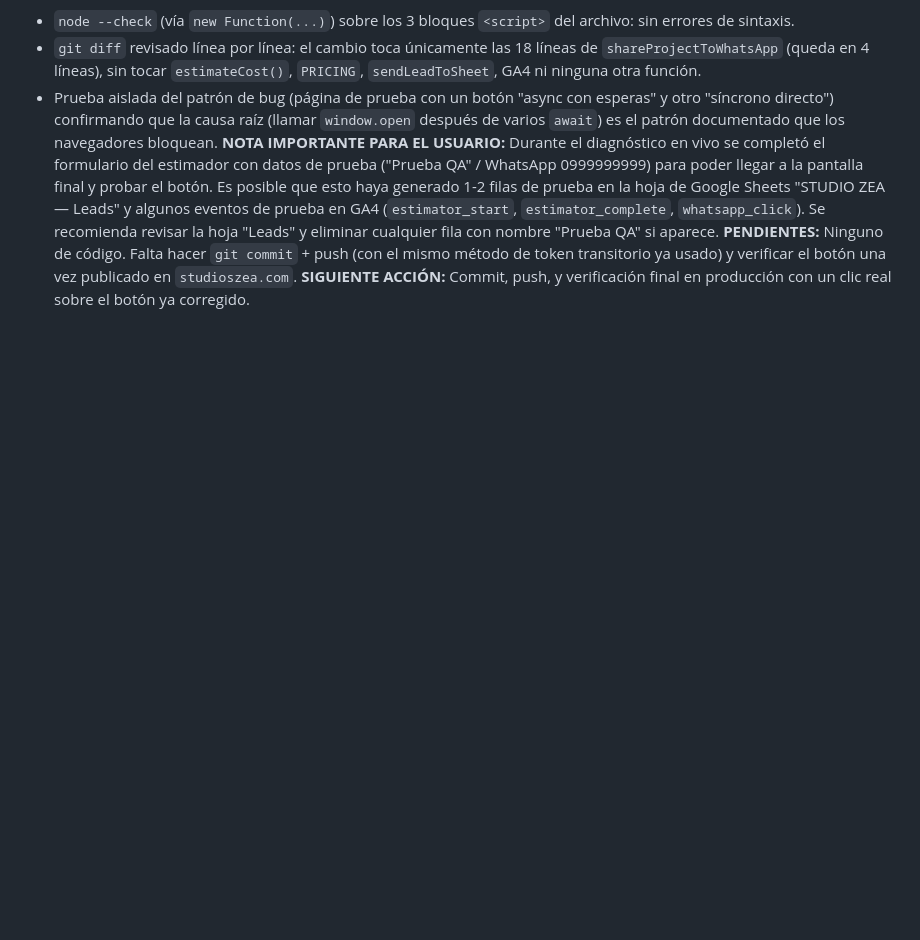
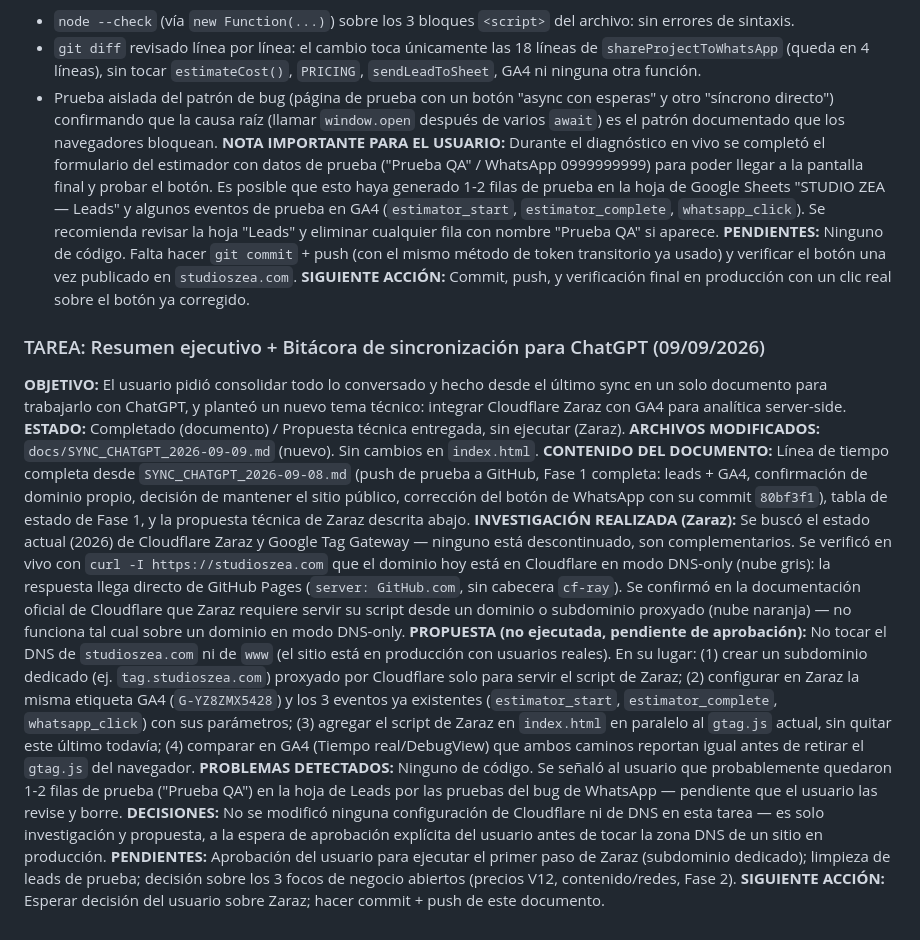
Before and after one commit to zeagino-lab/studio-zea-web, a Markdown page: AGENTS.md, the part around the change. Drawn GitHub-style; blank space fills up the shorter version.

```diff
--- a/AGENTS.md
+++ b/AGENTS.md
@@ -328,3 +328,15 @@ Requieren aprobación explícita del usuario antes de implementar: cambios de pr
 **NOTA IMPORTANTE PARA EL USUARIO:** Durante el diagnóstico en vivo se completó el formulario del estimador con datos de prueba ("Prueba QA" / WhatsApp 0999999999) para poder llegar a la pantalla final y probar el botón. Es posible que esto haya generado 1-2 filas de prueba en la hoja de Google Sheets "STUDIO ZEA — Leads" y algunos eventos de prueba en GA4 (`estimator_start`, `estimator_complete`, `whatsapp_click`). Se recomienda revisar la hoja "Leads" y eliminar cualquier fila con nombre "Prueba QA" si aparece.
 **PENDIENTES:** Ninguno de código. Falta hacer `git commit` + push (con el mismo método de token transitorio ya usado) y verificar el botón una vez publicado en `studioszea.com`.
 **SIGUIENTE ACCIÓN:** Commit, push, y verificación final en producción con un clic real sobre el botón ya corregido.
+
+### TAREA: Resumen ejecutivo + Bitácora de sincronización para ChatGPT (09/09/2026)
+**OBJETIVO:** El usuario pidió consolidar todo lo conversado y hecho desde el último sync en un solo documento para trabajarlo con ChatGPT, y planteó un nuevo tema técnico: integrar Cloudflare Zaraz con GA4 para analítica server-side.
+**ESTADO:** Completado (documento) / Propuesta técnica entregada, sin ejecutar (Zaraz).
+**ARCHIVOS MODIFICADOS:** `docs/SYNC_CHATGPT_2026-09-09.md` (nuevo). Sin cambios en `index.html`.
+**CONTENIDO DEL DOCUMENTO:** Línea de tiempo completa desde `SYNC_CHATGPT_2026-09-08.md` (push de prueba a GitHub, Fase 1 completa: leads + GA4, confirmación de dominio propio, decisión de mantener el sitio público, corrección del botón de WhatsApp con su commit `80bf3f1`), tabla de estado de Fase 1, y la propuesta técnica de Zaraz descrita abajo.
+**INVESTIGACIÓN REALIZADA (Zaraz):** Se buscó el estado actual (2026) de Cloudflare Zaraz y Google Tag Gateway — ninguno está descontinuado, son complementarios. Se verificó en vivo con `curl -I https://studioszea.com` que el dominio hoy está en Cloudflare en modo DNS-only (nube gris): la respuesta llega directo de GitHub Pages (`server: GitHub.com`, sin cabecera `cf-ray`). Se confirmó en la documentación oficial de Cloudflare que Zaraz requiere servir su script desde un dominio o subdominio proxyado (nube naranja) — no funciona tal cual sobre un dominio en modo DNS-only.
+**PROPUESTA (no ejecutada, pendiente de aprobación):** No tocar el DNS de `studioszea.com` ni de `www` (el sitio está en producción con usuarios reales). En su lugar: (1) crear un subdominio dedicado (ej. `tag.studioszea.com`) proxyado por Cloudflare solo para servir el script de Zaraz; (2) configurar en Zaraz la misma etiqueta GA4 (`G-YZ8ZMX5428`) y los 3 eventos ya existentes (`estimator_start`, `estimator_complete`, `whatsapp_click`) con sus parámetros; (3) agregar el script de Zaraz en `index.html` en paralelo al `gtag.js` actual, sin quitar este último todavía; (4) comparar en GA4 (Tiempo real/DebugView) que ambos caminos reportan igual antes de retirar el `gtag.js` del navegador.
+**PROBLEMAS DETECTADOS:** Ninguno de código. Se señaló al usuario que probablemente quedaron 1-2 filas de prueba ("Prueba QA") en la hoja de Leads por las pruebas del bug de WhatsApp — pendiente que el usuario las revise y borre.
+**DECISIONES:** No se modificó ninguna configuración de Cloudflare ni de DNS en esta tarea — es solo investigación y propuesta, a la espera de aprobación explícita del usuario antes de tocar la zona DNS de un sitio en producción.
+**PENDIENTES:** Aprobación del usuario para ejecutar el primer paso de Zaraz (subdominio dedicado); limpieza de leads de prueba; decisión sobre los 3 focos de negocio abiertos (precios V12, contenido/redes, Fase 2).
+**SIGUIENTE ACCIÓN:** Esperar decisión del usuario sobre Zaraz; hacer commit + push de este documento.
```
Also changed, not shown: docs/SYNC_CHATGPT_2026-09-09.md (added, +107 -0 lines).
